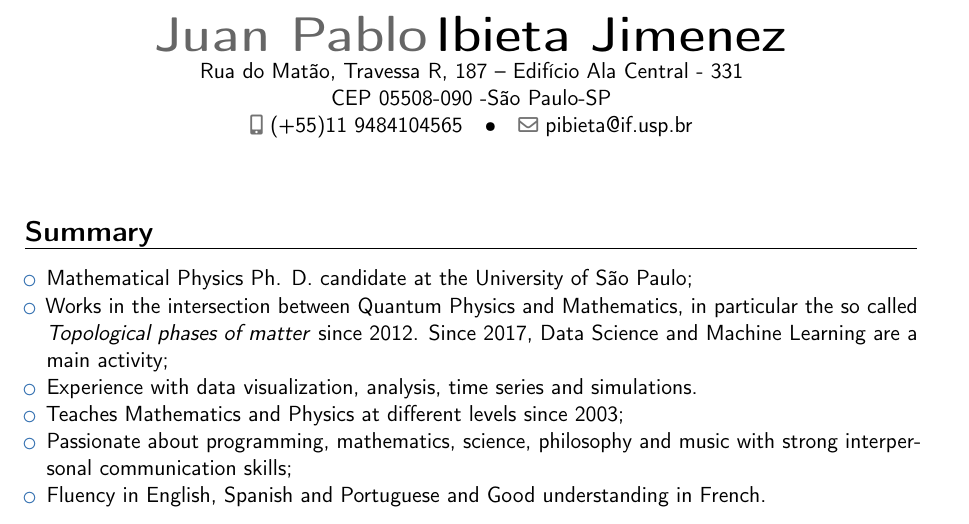
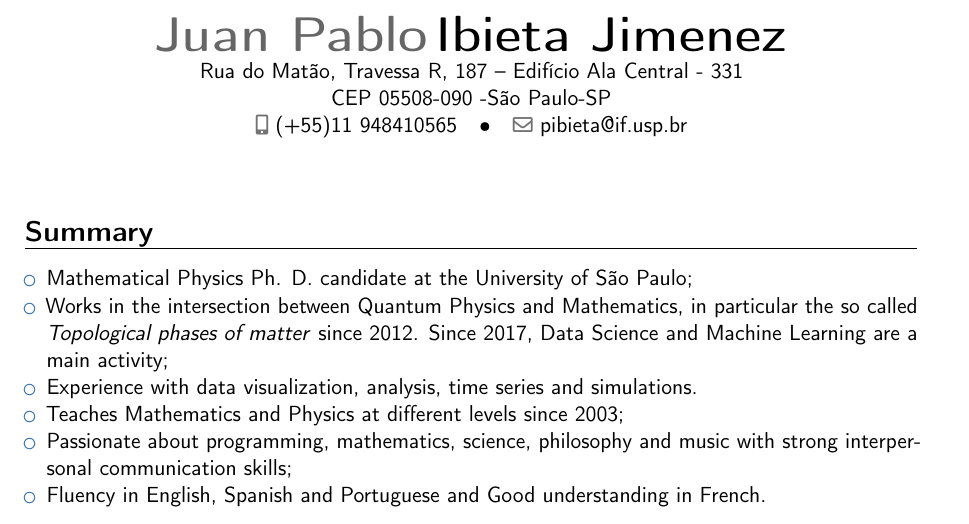
Before and after one commit to pibieta/CV, a LaTeX CV (CVPablo.tex): part of page 1 of 3, cut so that both start at the same text. Compiled offline with pdfLaTeX.

Commit message:
Update CVPablo.tex

```diff
--- a/CVPablo.tex
+++ b/CVPablo.tex
@@ -28,7 +28,7 @@
 % personal data
 \name{Juan Pablo}{Ibieta Jimenez} %\title{Physics}                               % optional, remove / comment the line if not wanted
 \address{Rua do Matão, Travessa R, 187}{Edifício Ala Central -  331}{CEP 05508-090 -São Paulo-SP}% optional, remove / comment the line if not wanted; the "postcode city" and and "country" arguments can be omitted or provided empty
-\phone[mobile]{(+55)11 9484104565}                   % optional, remove / comment the line if not wanted
+\phone[mobile]{(+55)11 948410565}                   % optional, remove / comment the line if not wanted
 %\phone[fixed]{01234 123456}                    % optional, remove / comment the line if not wanted
 %\phone[fax]{+3~(456)~789~012}                      % optional, remove / comment the line if not wanted
 \email{pibieta@if.usp.br}                               % optional, remove / comment the line if not wanted
```
